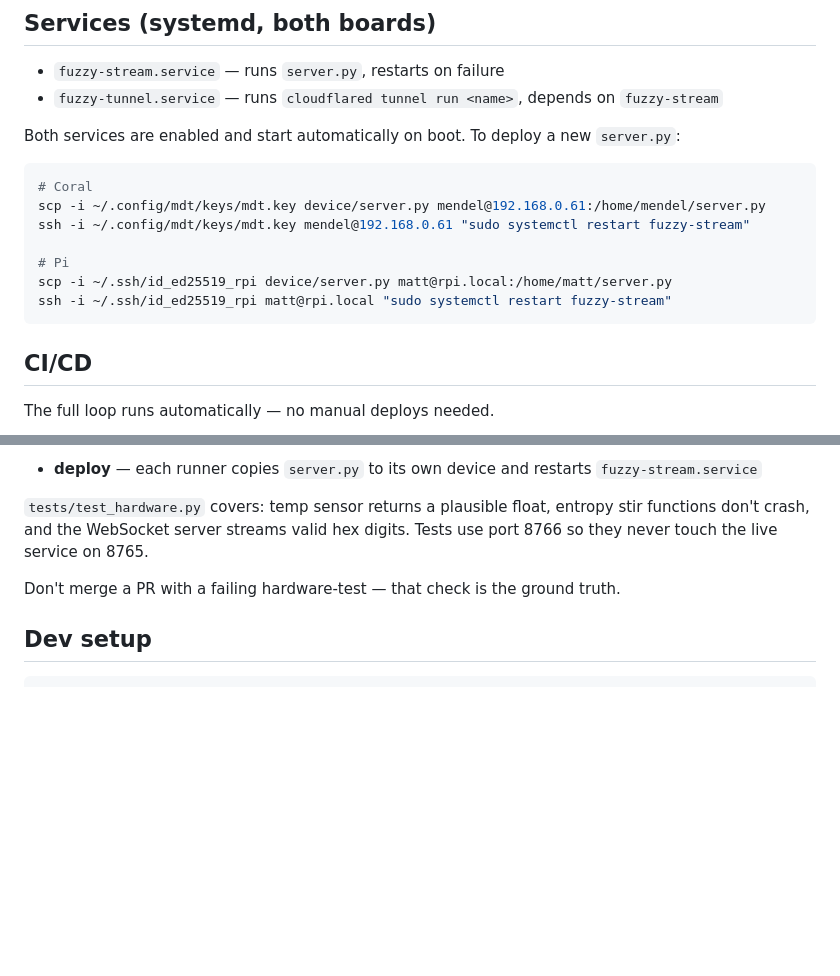
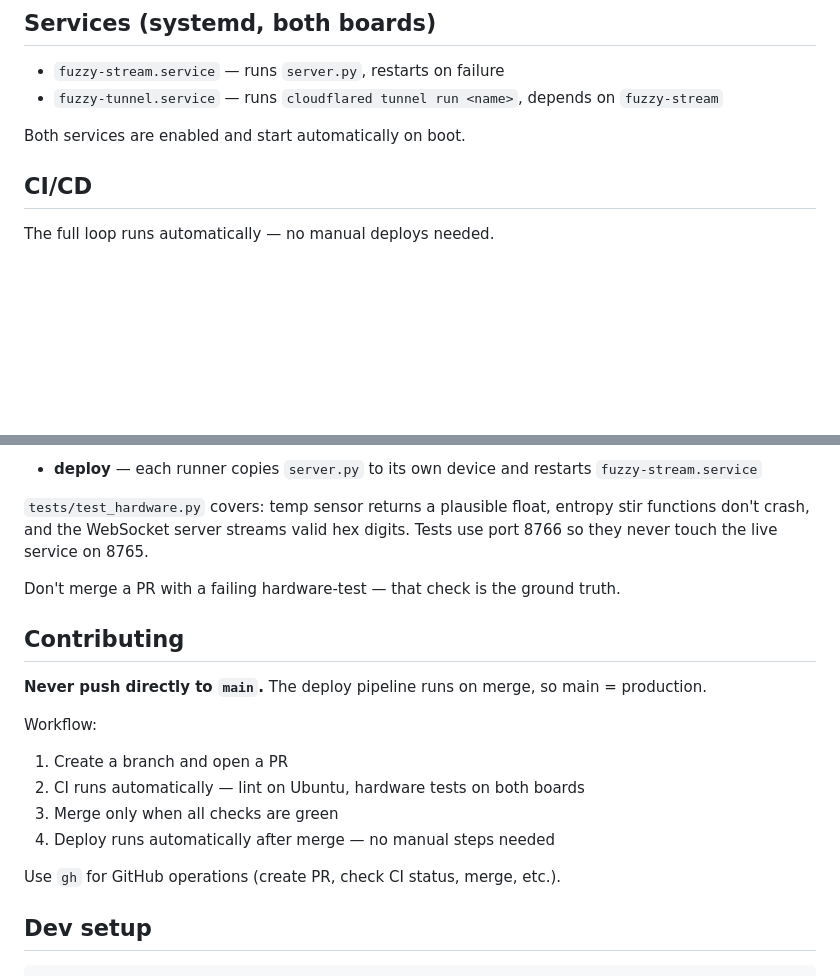
Before and after one commit to haha-computer/fuzzy-adapters, a Markdown page: CLAUDE.md, 2 parts joined by grey strips. GitHub-like rendering; blank space fills up the shorter version.

Commit message:
Tighten CLAUDE.md for agentic use
- Remove manual deploy commands (pipeline handles it now)
- Add Contributing section: branch → PR → CI → merge, never push to main

Co-Authored-By: Claude Sonnet 4.6 <noreply@anthropic.com>

````diff
--- a/CLAUDE.md
+++ b/CLAUDE.md
@@ -28,17 +28,7 @@ Both boards run Python 3 at `/usr/bin/python3`. The Coral is on **Python 3.7** (
 - `fuzzy-stream.service` — runs `server.py`, restarts on failure
 - `fuzzy-tunnel.service` — runs `cloudflared tunnel run <name>`, depends on `fuzzy-stream`
 
-Both services are enabled and start automatically on boot. To deploy a new `server.py`:
-
-```bash
-# Coral
-scp -i ~/.config/mdt/keys/mdt.key device/server.py mendel@192.168.0.61:/home/mendel/server.py
-ssh -i ~/.config/mdt/keys/mdt.key mendel@192.168.0.61 "sudo systemctl restart fuzzy-stream"
-
-# Pi
-scp -i ~/.ssh/id_ed25519_rpi device/server.py matt@rpi.local:/home/matt/server.py
-ssh -i ~/.ssh/id_ed25519_rpi matt@rpi.local "sudo systemctl restart fuzzy-stream"
-```
+Both services are enabled and start automatically on boot.
 
 ## CI/CD
 
@@ -55,6 +45,18 @@ The full loop runs automatically — no manual deploys needed.
 
 Don't merge a PR with a failing hardware-test — that check is the ground truth.
 
+## Contributing
+
+**Never push directly to `main`.** The deploy pipeline runs on merge, so main = production.
+
+Workflow:
+1. Create a branch and open a PR
+2. CI runs automatically — lint on Ubuntu, hardware tests on both boards
+3. Merge only when all checks are green
+4. Deploy runs automatically after merge — no manual steps needed
+
+Use `gh` for GitHub operations (create PR, check CI status, merge, etc.).
+
 ## Dev setup
 
 ```bash
````
